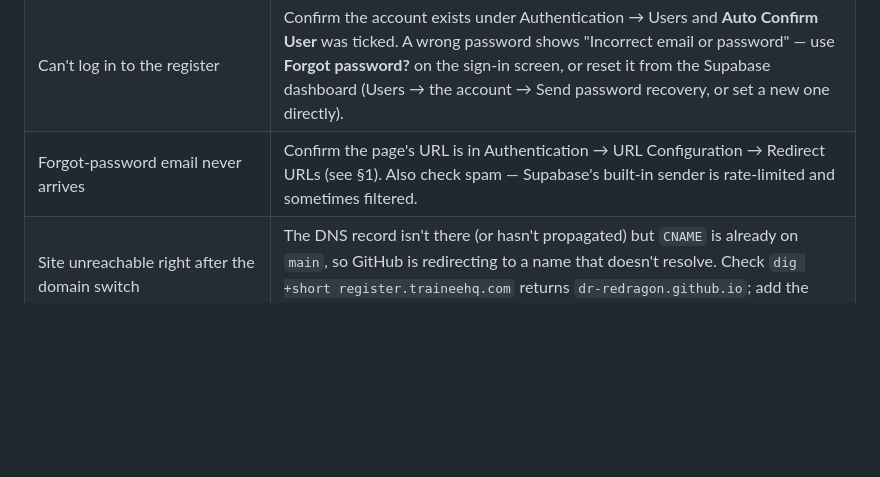
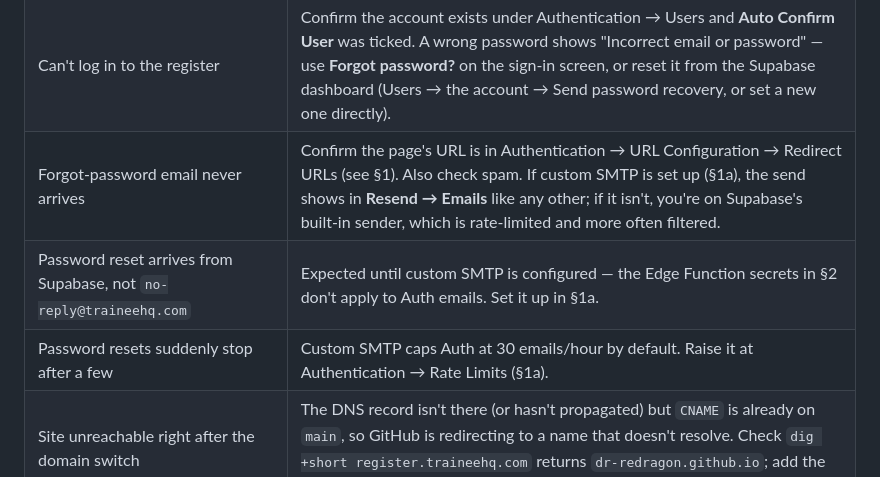
Before and after one commit to dr-redragon/ent-teaching-register, a Markdown page: docs/SETUP.md, the part around one of its changes. Rendered like a GitHub page; blank space fills up the shorter version.

```diff
--- a/docs/SETUP.md
+++ b/docs/SETUP.md
@@ -497,7 +541,9 @@ above — they coexist fine.
 | A push says some people failed | The result names each person and the reason — an invalid address, an unverified domain, a rate limit. Fix the address on the Trainees & sessions tab and push again; anyone already emailed is skipped. |
 | Trainee not in the sync | They typed a name that is not on the roster. The sync names who was skipped; add them to the roster or mark them present by hand. |
 | Can't log in to the register | Confirm the account exists under Authentication → Users and **Auto Confirm User** was ticked. A wrong password shows "Incorrect email or password" — use **Forgot password?** on the sign-in screen, or reset it from the Supabase dashboard (Users → the account → Send password recovery, or set a new one directly). |
-| Forgot-password email never arrives | Confirm the page's URL is in Authentication → URL Configuration → Redirect URLs (see §1). Also check spam — Supabase's built-in sender is rate-limited and sometimes filtered. |
+| Forgot-password email never arrives | Confirm the page's URL is in Authentication → URL Configuration → Redirect URLs (see §1). Also check spam. If custom SMTP is set up (§1a), the send shows in **Resend → Emails** like any other; if it isn't, you're on Supabase's built-in sender, which is rate-limited and more often filtered. |
+| Password reset arrives from Supabase, not `no-reply@traineehq.com` | Expected until custom SMTP is configured — the Edge Function secrets in §2 don't apply to Auth emails. Set it up in §1a. |
+| Password resets suddenly stop after a few | Custom SMTP caps Auth at 30 emails/hour by default. Raise it at Authentication → Rate Limits (§1a). |
 | Site unreachable right after the domain switch | The DNS record isn't there (or hasn't propagated) but `CNAME` is already on `main`, so GitHub is redirecting to a name that doesn't resolve. Check `dig +short register.traineehq.com` returns `dr-redragon.github.io`; add the record if it doesn't (§5). |
 | Redirect loop / "too many redirects" on the domain | Cloudflare's SSL/TLS mode is `Flexible` with the record proxied. Set **SSL/TLS → Overview** to `Full`, or grey-cloud the record back to DNS only (§5). |
 | Settings → Pages stuck on "provisioning" certificate | The record is orange-clouded, so GitHub can't complete its challenge. Switch it to **DNS only** and the certificate issues within minutes (§5). |
```
Also changed, not shown: other parts of docs/SETUP.md (+50 -6 lines).
